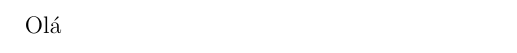
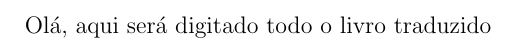
Before and after one commit to SamukaMath/Precalculo, a LaTeX document (main.tex): part of the page, cut at the place of the change. Compiled offline with pdfLaTeX.

Commit message:
Update main.tex

```diff
--- a/main.tex
+++ b/main.tex
@@ -1,5 +1,5 @@
 \documentclass[12pt, a4paper]{article}
 
 \begin{document}
-Olá
+Olá, aqui será digitado todo o livro traduzido
 \end{document}
```
